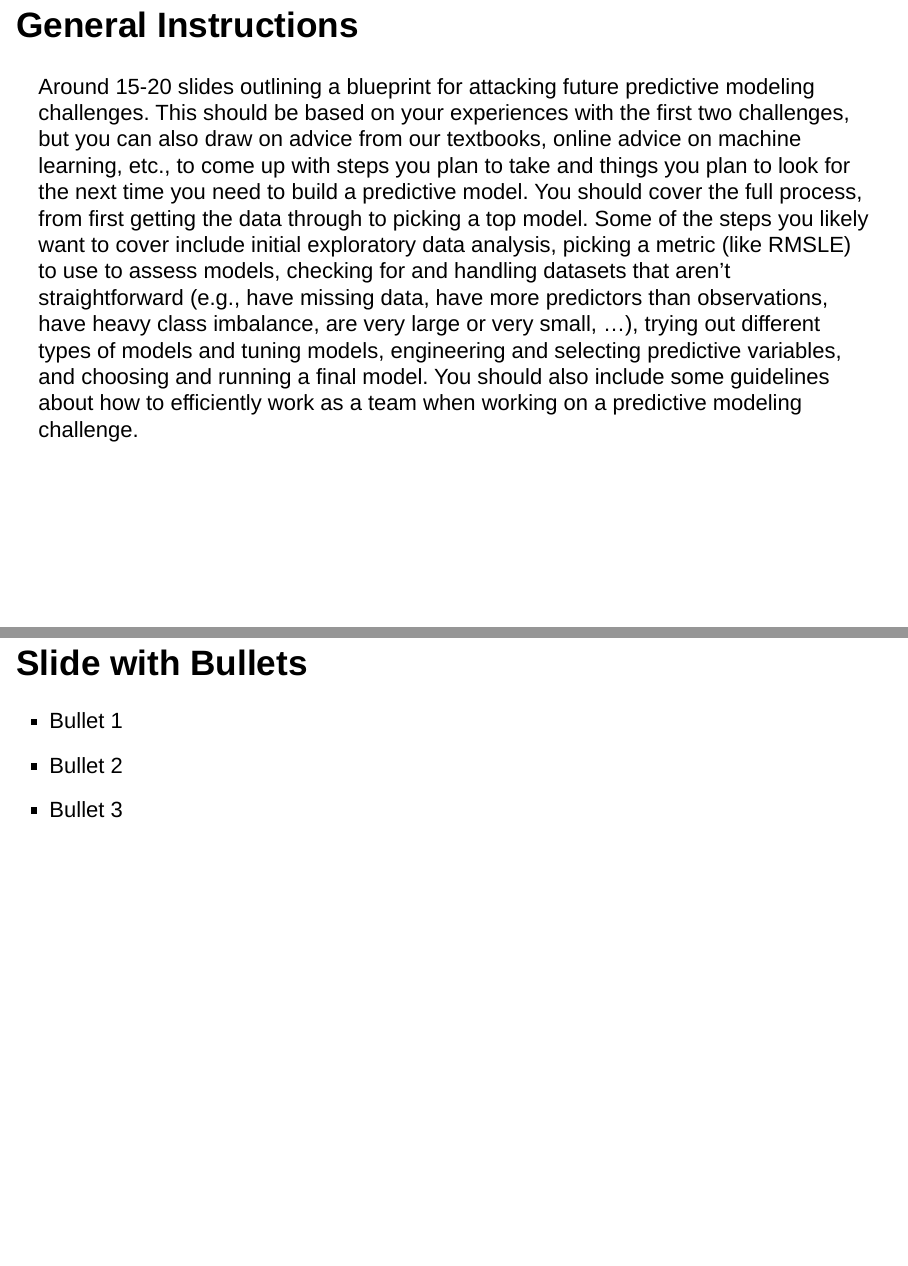
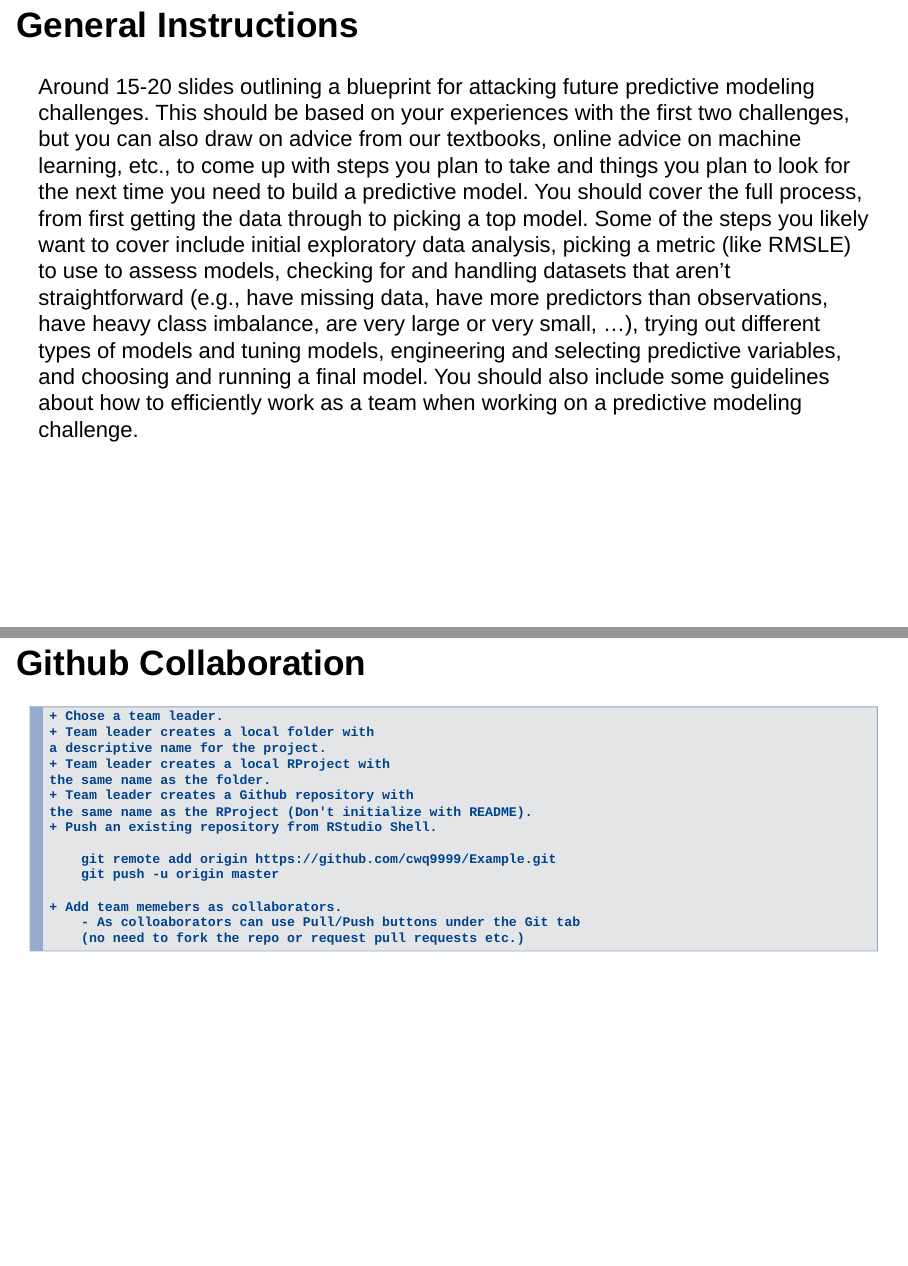
Before and after one commit to cwq9999/BikeShare, an R Markdown document (RScripts/BikeShare_PredMod_BluePrint.Rmd): pages 2 and 3 of 6, joined at a grey line. Rendered offline with R 4.5, knitr and Pandoc, with nearby package versions; drawn as Slidy slides in place of the format the file asks for.

Commit message:
Prez update

```diff
--- a/RScripts/BikeShare_PredMod_BluePrint.Rmd
+++ b/RScripts/BikeShare_PredMod_BluePrint.Rmd
@@ -11,14 +11,24 @@ knitr::opts_chunk$set(echo = FALSE)
 
 ## General Instructions
 
-
 Around 15-20 slides outlining a blueprint for attacking future predictive modeling challenges. This should be based on your experiences with the first two challenges, but you can also draw on advice from our textbooks, online advice on machine learning, etc., to come up with steps you plan to take and things you plan to look for the next time you need to build a predictive model. You should cover the full process, from first getting the data through to picking a top model. Some of the steps you likely want to cover include initial exploratory data analysis, picking a metric (like RMSLE) to use to assess models, checking for and handling datasets that aren’t straightforward (e.g., have missing data, have more predictors than observations, have heavy class imbalance, are very large or very small, …), trying out different types of models and tuning models, engineering and selecting predictive variables, and choosing and running a final model. You should also include some guidelines about how to efficiently work as a team when working on a predictive modeling challenge.
 
-## Slide with Bullets
+## Github Collaboration
+    + Chose a team leader.
+    + Team leader creates a local folder with
+    a descriptive name for the project.
+    + Team leader creates a local RProject with
+    the same name as the folder.
+    + Team leader creates a Github repository with
+    the same name as the RProject (Don't initialize with README).
+    + Push an existing repository from RStudio Shell.
 
-- Bullet 1
-- Bullet 2
-- Bullet 3
+        git remote add origin https://github.com/cwq9999/Example.git
+        git push -u origin master
+
+    + Add team memebers as collaborators.
+        - As colloaborators can use Pull/Push buttons under the Git tab
+        (no need to fork the repo or request pull requests etc.)
 
 ## Slide with R Output
 
```
Also changed, not shown: RScripts/BikeShare_PredMod_BluePrint.html (added).
